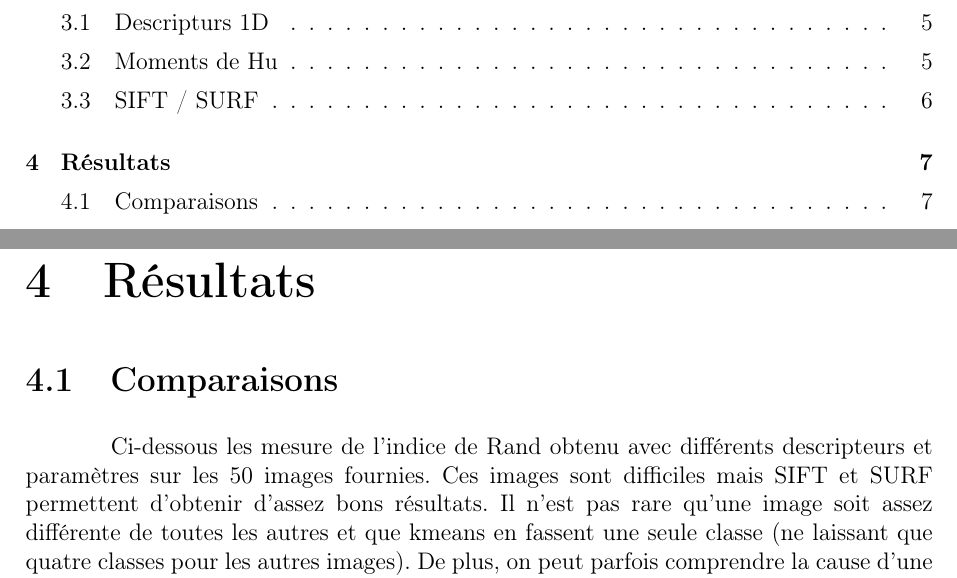
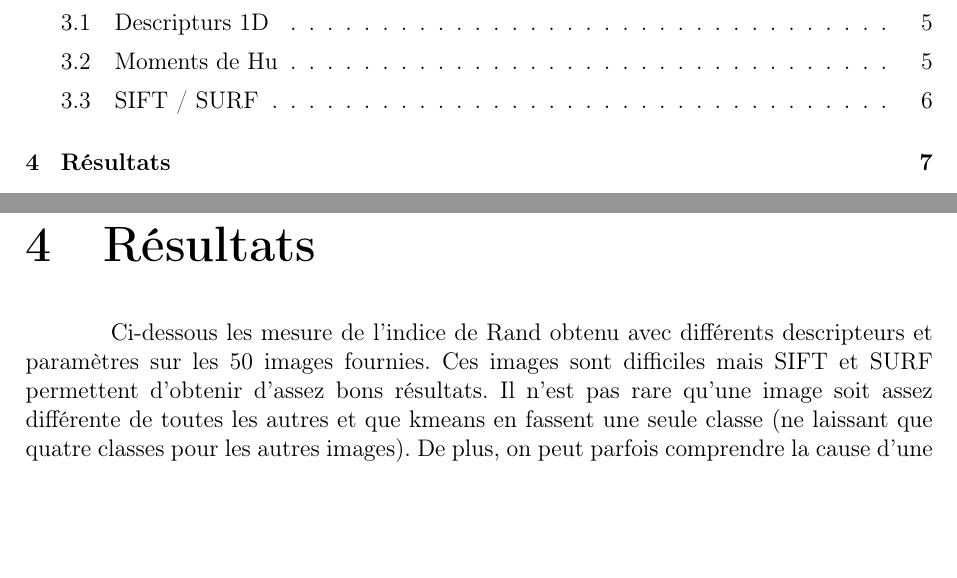
Before and after one commit to acavelan/clustering, a LaTeX document (doc/report/report.tex): two parts of pages 2 and 8 of 8, joined at a grey line, cut so that both start at the same text, the shorter picture padded with empty space. Compiled offline with pdfLaTeX.

Commit message:
Correction du rapport

```diff
--- a/doc/report/report.tex
+++ b/doc/report/report.tex
@@ -190,7 +190,6 @@ L'objectif de ce mini-projet consiste à développer un système de classificati
 
 \chapter{Résultats}
 
-\section{Comparaisons}
   Ci-dessous les mesure de l'indice de Rand obtenu avec différents descripteurs et paramètres sur les 50 images fournies. Ces images sont difficiles mais SIFT et SURF permettent d'obtenir d'assez bons résultats. Il n'est pas rare qu'une image soit assez différente de toutes les autres et que kmeans en fassent une seule classe (ne laissant que quatre classes pour les autres images). De plus, on peut parfois comprendre la cause d'une erreur, comme un bateau pouvant être facilement confondu avec une piramide à cause de ses lignes et de ses angles.
 
   \begin{figure}[!h]
```
